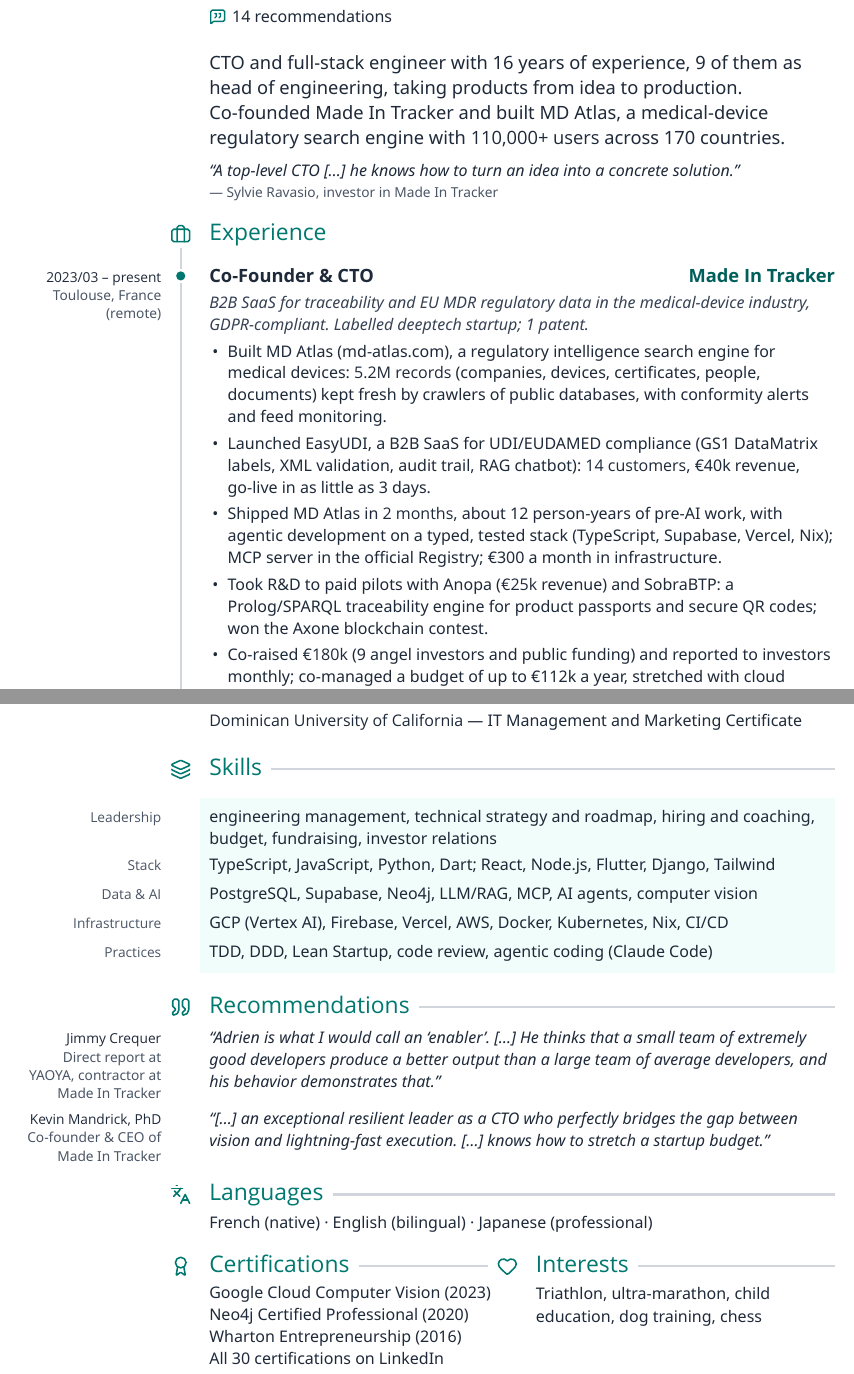
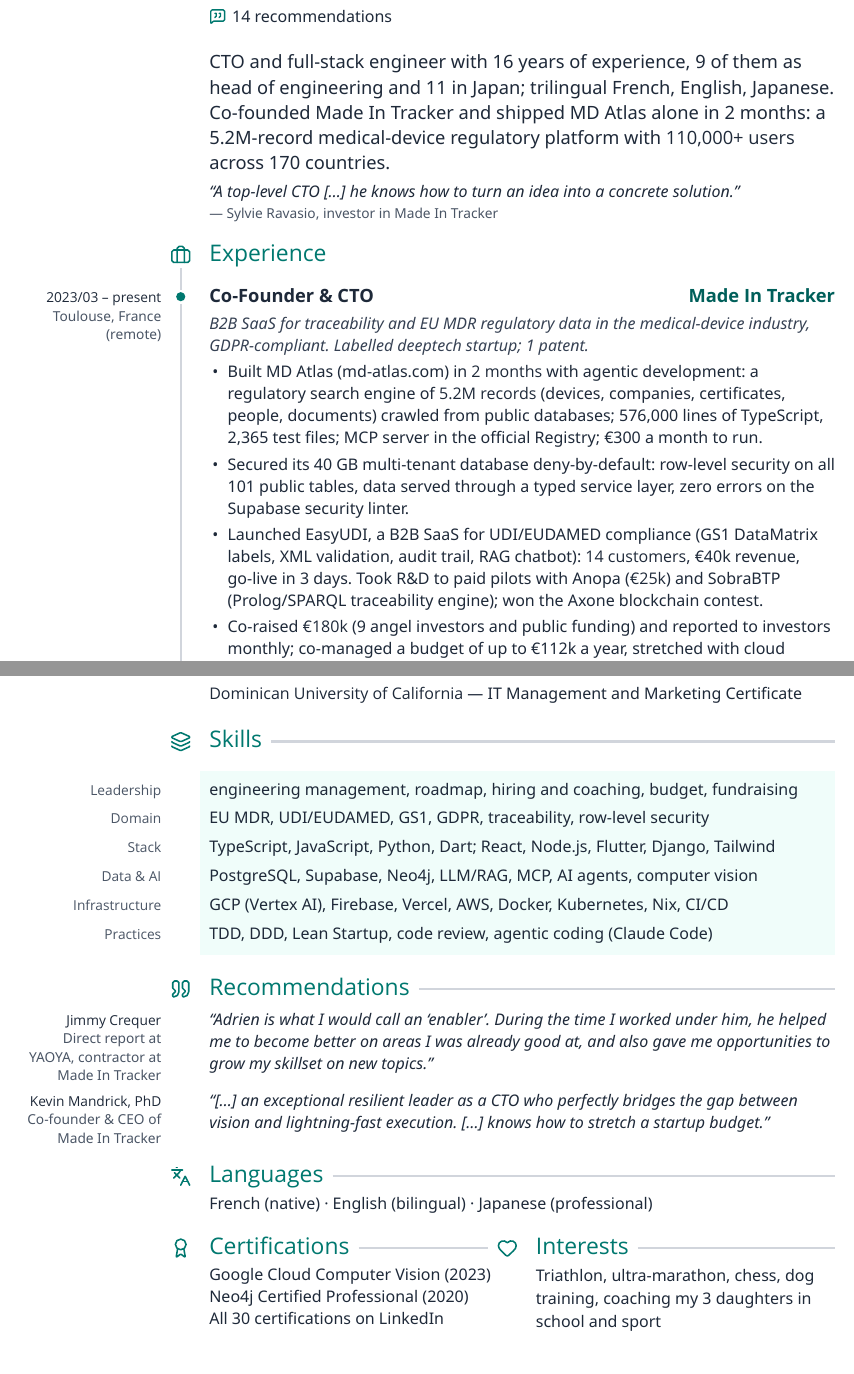
Before and after one commit to AdrienLemaire/cv, a LaTeX CV (2026/cto/CV_2026-10.tex): two parts of pages 1 and 2 of 2, joined at a grey line, cut so that both start at the same text. Compiled offline with XeLaTeX; a missing font is replaced by an installed copy or a similar font.

Commit message:
Add security bullet and Domain skills, update summary

```diff
--- a/2026/cto/CV_2026-10.tex
+++ b/2026/cto/CV_2026-10.tex
@@ -4,7 +4,7 @@
 
 % ---------------------------------------------------------------- Settings
 \newcommand{\cvname}{Adrien Lemaire}
-\newcommand{\cvheadline}{CTO · AI \& Data Products}
+\newcommand{\cvheadline}{Founding CTO · MedTech SaaS \& AI}
 \newcommand{\cvurl}{https://adrienlemaire.github.io/cv/}
 \newcommand{\cvcertsurl}{https://www.linkedin.com/in/adrienlemaire/details/certifications/}
 \newcommand{\cvrecsurl}{https://www.linkedin.com/in/adrienlemaire/details/recommendations/}
@@ -260,9 +260,10 @@
 % ---------------------------------------------------------------- Summary
 \cvindent{\basefont
   CTO and full-stack engineer with 16 years of experience, 9 of them as head
-  of engineering, taking products from idea to production. Co-founded Made In
-  Tracker and built MD Atlas, a medical-device regulatory
-  search engine with {\semibold 110,000+ users} across 170 countries.}
+  of engineering and 11 in Japan; trilingual French, English, Japanese.
+  Co-founded Made In Tracker and shipped MD Atlas alone in 2 months: a
+  5.2M-record medical-device regulatory platform with {\semibold 110,000+
+  users} across 170 countries.}
 \vspace{9pt}
 \cvindent{\smfont\textit{“A top-level CTO […] he knows how to turn an idea into
   a concrete solution.”}\par
@@ -279,21 +280,20 @@
     medical-device industry, GDPR-compliant. Labelled deeptech startup; 1
     patent.}
   \begin{bullets}
-    \item Built MD Atlas (\href{https://md-atlas.com}{md-atlas.com}), a
-      regulatory intelligence search engine for medical devices: {\semibold 5.2M
-      records} (companies, devices, certificates, people, documents) kept
-      fresh by crawlers of public databases, with conformity alerts and feed
-      monitoring.
+    \item Built MD Atlas (\href{https://md-atlas.com}{md-atlas.com}) in
+      {\semibold 2~months} with agentic development: a regulatory search
+      engine of {\semibold 5.2M records} (devices, companies, certificates,
+      people, documents) crawled from public databases; 576,000
+      lines of TypeScript, 2,365 test files; MCP server in the official
+      Registry; €300 a month to run.
+    \item Secured its 40~GB multi-tenant database deny-by-default:
+      row-level security on all 101 public tables, data served through a
+      typed service layer, zero errors on the Supabase security linter.
     \item Launched EasyUDI, a B2B SaaS for UDI/EUDAMED compliance (GS1
       DataMatrix labels, XML validation, audit trail, RAG chatbot):
-      {\semibold 14 customers}, €40k revenue, go-live in as little as 3 days.
-    \item Shipped MD Atlas in {\semibold 2~months}, about 12 person-years of
-      pre-AI work, with agentic development on a typed, tested stack
-      (TypeScript, Supabase, Vercel, Nix); MCP server in the official
-      Registry; €300 a month in infrastructure.
-    \item Took R\&D to paid pilots with Anopa ({\semibold €25k} revenue) and
-      SobraBTP: a Prolog/SPARQL traceability engine for product passports and
-      secure QR codes; won the Axone blockchain contest.
+      {\semibold 14 customers}, €40k revenue, go-live in 3 days. Took R\&D to
+      paid pilots with Anopa ({\semibold €25k}) and SobraBTP (Prolog/SPARQL
+      traceability engine); won the Axone blockchain contest.
     \item Co-raised {\semibold €180k} (9 angel investors and public funding)
       and reported to investors monthly; co-managed a budget of up to €112k a
       year, stretched with cloud credits negotiated through incubation
@@ -370,8 +372,10 @@
 % ---------------------------------------------------------------- Skills
 \begin{refsection}[9pt]{layers}{Skills}\end{refsection}
 \skillstrip
-\skill{Leadership}{engineering management, technical strategy and roadmap,
-  hiring and coaching, budget, fundraising, investor relations}
+\skill{Leadership}{engineering management, roadmap, hiring and coaching,
+  budget, fundraising}
+\skill{Domain}{EU MDR, UDI/EUDAMED, GS1, GDPR, traceability, row-level
+  security}
 \skill{Stack}{TypeScript, JavaScript, Python, Dart; React,
   Node.js, Flutter, Django, Tailwind}
 \skill{Data \& AI}{PostgreSQL, Supabase, Neo4j, LLM/RAG, MCP,
@@ -389,9 +393,9 @@
     \smfont\textit{“#4”}\end{cvrow}}
 \begin{refsection}[6pt]{quote}{Recommendations}\end{refsection}
 \recommendation{Jimmy Crequer}{Direct report at YAOYA, contractor at Made
-  In Tracker}{Adrien is what I would call an ‘enabler’. […] He thinks that a
-  small team of extremely good developers produce a better output than a large
-  team of average developers, and his behavior demonstrates that.}
+  In Tracker}{Adrien is what I would call an ‘enabler’. During the time I
+  worked under him, he helped me to become better on areas I was already good
+  at, and also gave me opportunities to grow my skillset on new topics.}
 \recommendation[15pt]{Kevin Mandrick, PhD}{Co-founder \& CEO of Made In
   Tracker}{[…] an exceptional resilient leader as a CTO who perfectly bridges
   the gap between vision and lightning-fast execution. […] knows how to
@@ -419,14 +423,13 @@
     \vspace{3pt}{\smfont
       Google Cloud Computer Vision (2023)\par
       Neo4j Certified Professional (2020)\par
-      Wharton Entrepreneurship (2016)\par
       \href{\cvcertsurl}{All 30 certifications on LinkedIn}\par}
   \end{minipage}\hfill
   \begin{minipage}[t]{\colwidth}\raggedright
     \sectiontitle{\llap{\makebox[\iconhang][l]{\sectionicon{heart}}}%
       Interests}\titlerule\par
-    \vspace{3pt}{\smloosefont Triathlon, ultra-marathon, child education,
-      dog training, chess\par}
+    \vspace{3pt}{\smloosefont Triathlon, ultra-marathon, chess, dog
+      training, coaching my 3 daughters in school and sport\par}
   \end{minipage}
 \end{cvrow}
 \endgroup
```
Also changed, not shown: 2026/cto/CV_2026-10.pdf, 2026/cto/CV_2026-10.tex (2 more changed lines).
